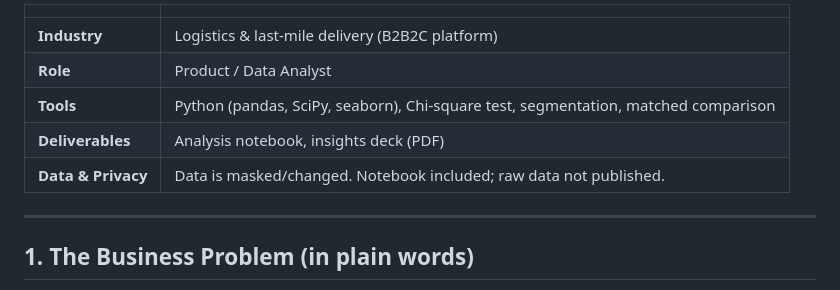
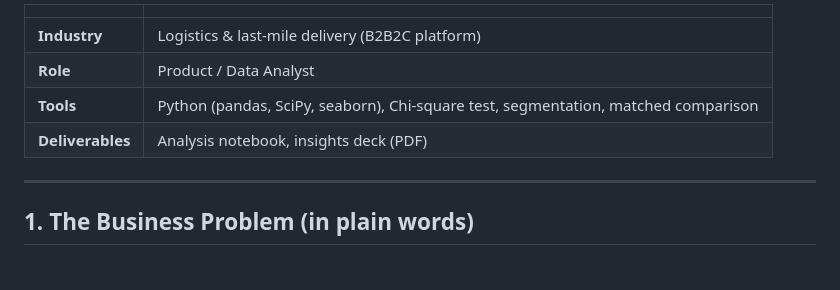
Before and after one commit to AliaaSakr/data-analyst-portfolio, a Markdown page: 01-logistics-feature-impact-analysis/README.md, the part around the change. GitHub-like rendering.

```diff
--- a/01-logistics-feature-impact-analysis/README.md
+++ b/01-logistics-feature-impact-analysis/README.md
@@ -15,8 +15,6 @@
 | **Role** | Product / Data Analyst |
 | **Tools** | Python (pandas, SciPy, seaborn), Chi-square test, segmentation, matched comparison |
 | **Deliverables** | Analysis notebook, insights deck (PDF) |
-| **Data & Privacy** | Data is masked/changed. Notebook included; raw data not published. |
-
 ---
 
 ## 1. The Business Problem (in plain words)
```
